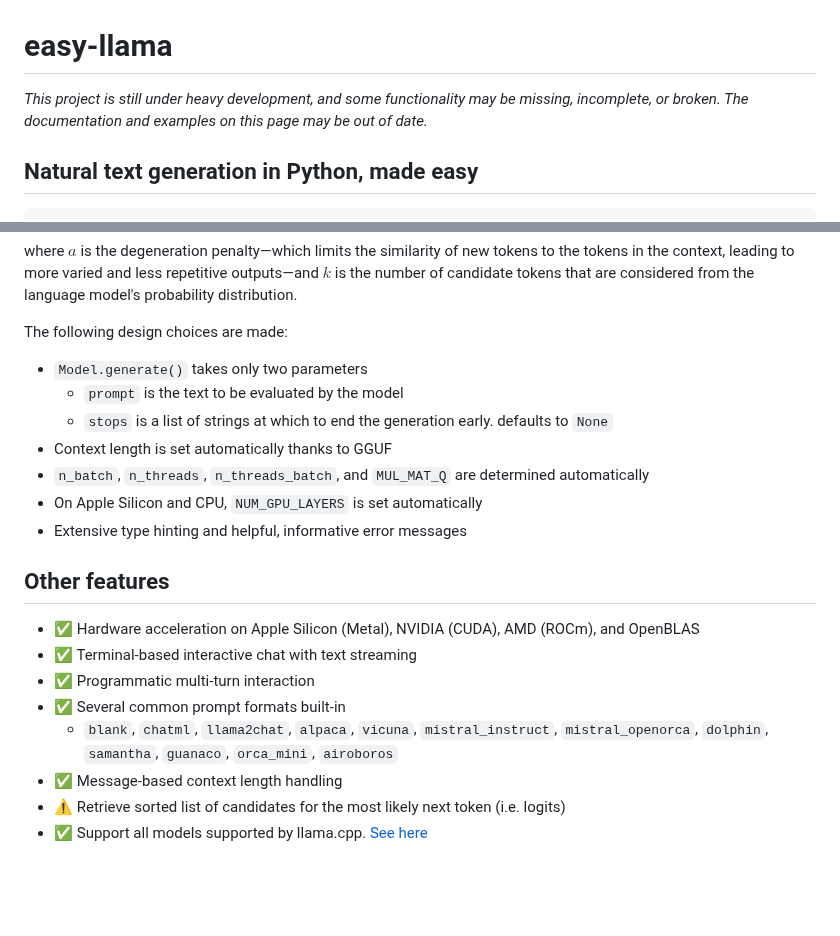
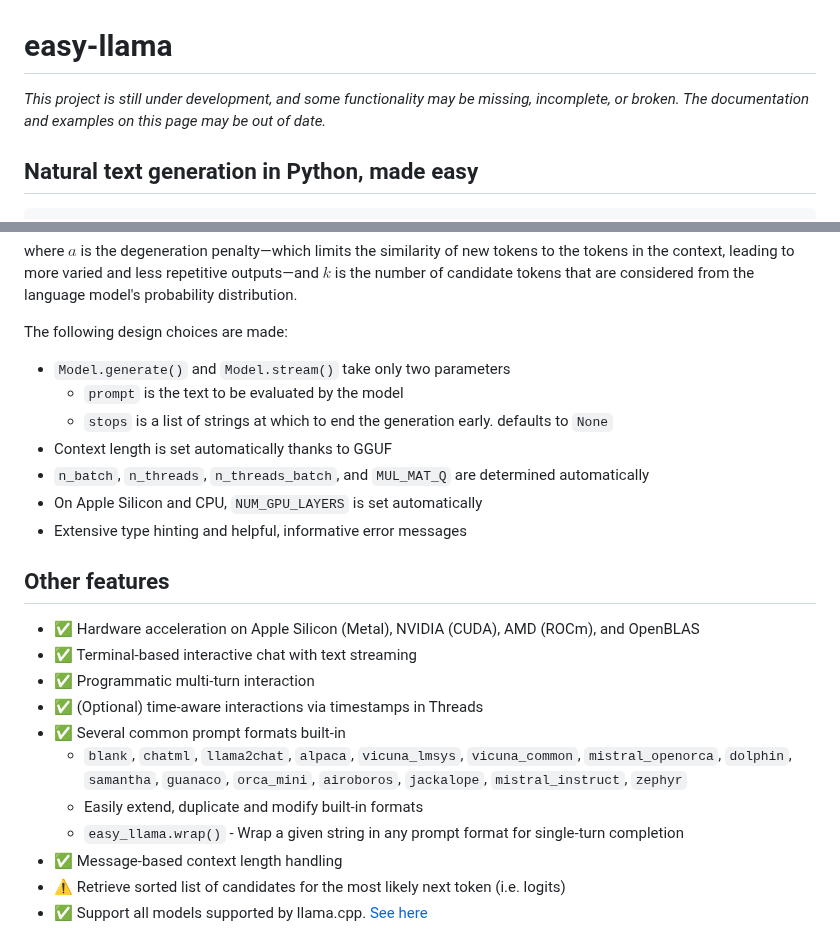
Before and after one commit to ddh0/easy-llama, a Markdown page: README.md, 2 parts joined by grey strips. GitHub-like rendering; blank space fills up the shorter version.

```diff
--- a/README.md
+++ b/README.md
@@ -1,6 +1,6 @@
 # easy-llama
 
-*This project is still under heavy development, and some functionality may be missing, incomplete, or broken. The documentation and examples on this page may be out of date.*
+*This project is still under development, and some functionality may be missing, incomplete, or broken. The documentation and examples on this page may be out of date.*
 
 ## Natural text generation in Python, made easy
 
@@ -21,7 +21,7 @@ a=0.5, k=4
 where $a$ is the degeneration penalty—which limits the similarity of new tokens to the tokens in the context, leading to more varied and less repetitive outputs—and $k$ is the number of candidate tokens that are considered from the language model's probability distribution.
 
 The following design choices are made:
-- `Model.generate()` takes only two parameters
+- `Model.generate()` and `Model.stream()` take only two parameters
   - `prompt` is the text to be evaluated by the model
   - `stops` is a list of strings at which to end the generation early. defaults to `None`
 - Context length is set automatically thanks to GGUF
@@ -34,8 +34,11 @@ The following design choices are made:
 - ✅ Hardware acceleration on Apple Silicon (Metal), NVIDIA (CUDA), AMD (ROCm), and OpenBLAS
 - ✅ Terminal-based interactive chat with text streaming
 - ✅ Programmatic multi-turn interaction
+- ✅ (Optional) time-aware interactions via timestamps in Threads
 - ✅ Several common prompt formats built-in
-  - `blank`, `chatml`, `llama2chat`, `alpaca`, `vicuna`, `mistral_instruct`, `mistral_openorca`, `dolphin`, `samantha`, `guanaco`, `orca_mini`, `airoboros`
+  - `blank`, `chatml`, `llama2chat`, `alpaca`, `vicuna_lmsys`, `vicuna_common`, `mistral_openorca`, `dolphin`, `samantha`, `guanaco`, `orca_mini`, `airoboros`, `jackalope`, `mistral_instruct`, `zephyr`
+  - Easily extend, duplicate and modify built-in formats
+  - `easy_llama.wrap()` - Wrap a given string in any prompt format for single-turn completion
 - ✅ Message-based context length handling
 - ⚠️ Retrieve sorted list of candidates for the most likely next token (i.e. logits)
 - ✅ Support all models supported by llama.cpp. [See here](https://github.com/ggerganov/llama.cpp#description)
```
